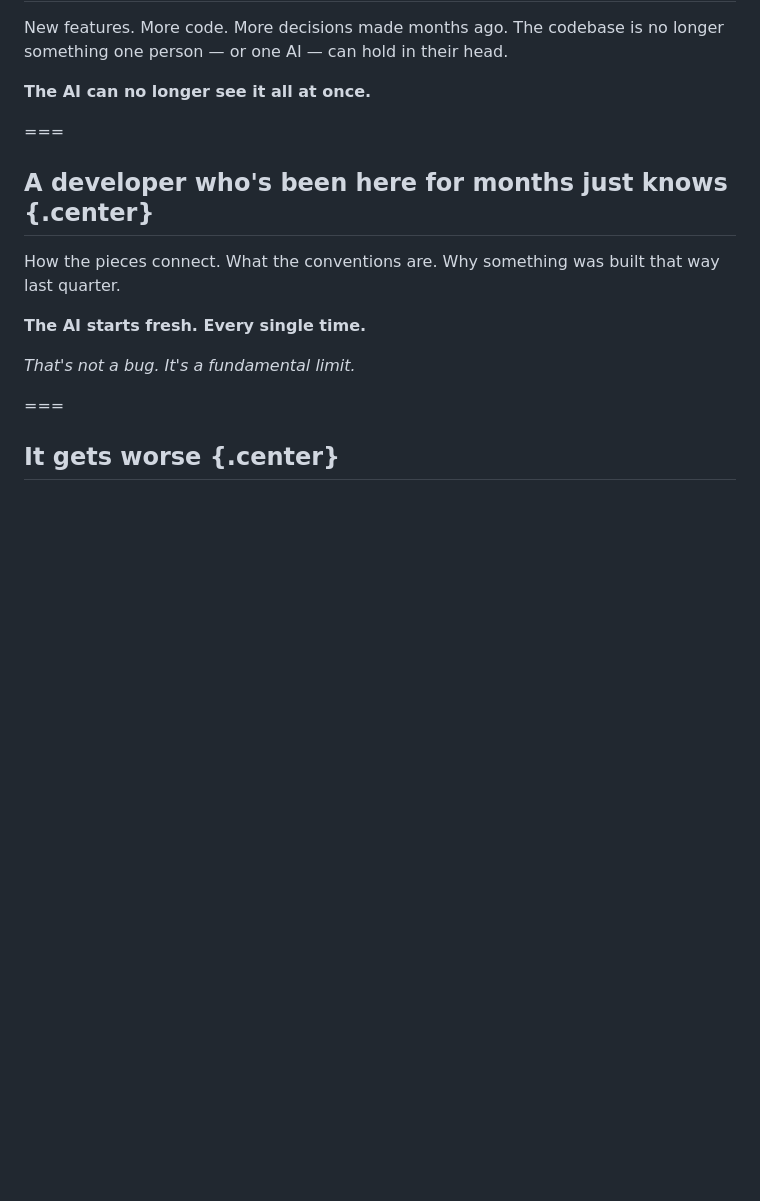
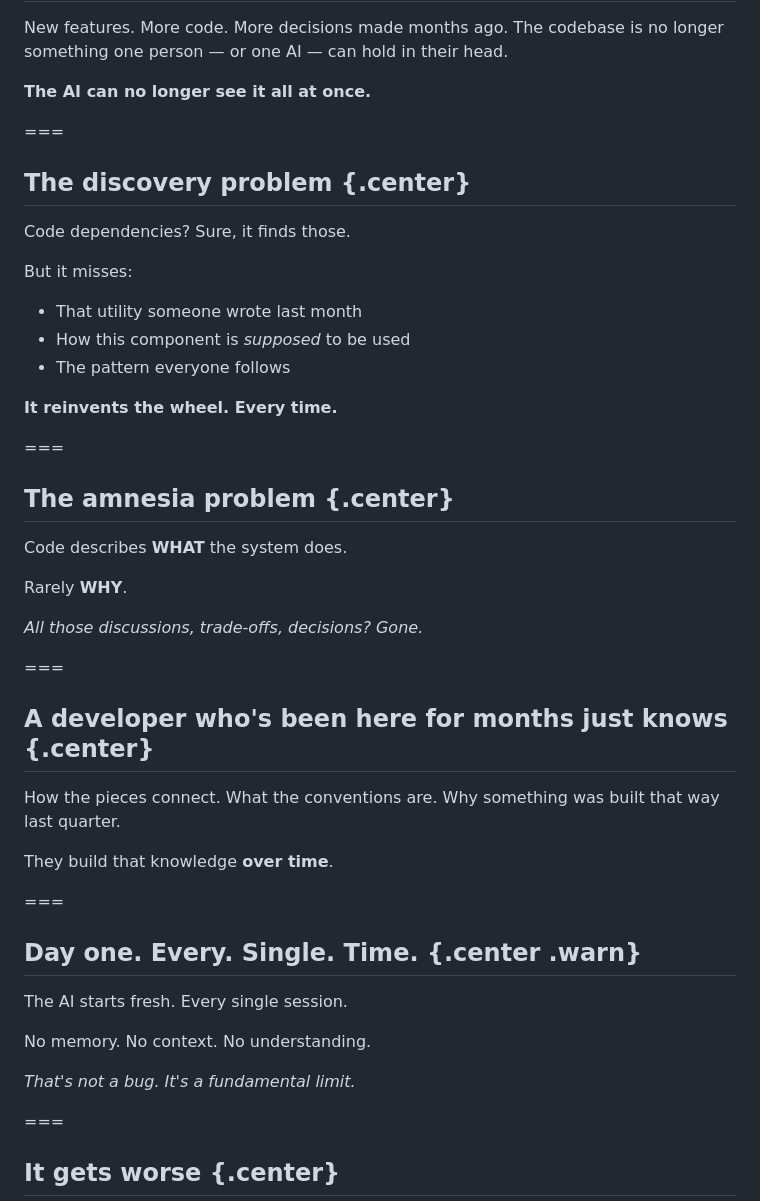
Before and after one commit to bofrese/dot.claude, a Markdown page: docs/presentation/dotclaude-slides.md, the part around one of its changes. GitHub-like rendering; blank space fills up the shorter version.

Commit message:
Updated presentation

```diff
--- a/docs/presentation/dotclaude-slides.md
+++ b/docs/presentation/dotclaude-slides.md
@@ -30,14 +30,47 @@ The codebase is no longer something one person — or one AI — can hold in the
 
 ===
 
+## The discovery problem {.center}
+
+Code dependencies? Sure, it finds those.
+
+But it misses:
+- That utility someone wrote last month
+- How this component is *supposed* to be used
+- The pattern everyone follows
+
+**It reinvents the wheel. Every time.**
+
+===
+
+## The amnesia problem {.center}
+
+Code describes **WHAT** the system does.
+
+Rarely **WHY**.
+
+*All those discussions, trade-offs, decisions?*
+*Gone.*
+
+===
+
 ## A developer who's been here for months just knows {.center}
 
 How the pieces connect. What the conventions are.
 Why something was built that way last quarter.
 
-**The AI starts fresh. Every single time.**
+They build that knowledge **over time**.
+
+===
+
+## Day one. Every. Single. Time. {.center .warn}
+
+The AI starts fresh. Every single session.
+
+No memory. No context. No understanding.
 
 *That's not a bug. It's a fundamental limit.*
+
 
 ===
 
```
Also changed, not shown: other parts of docs/presentation/dotclaude-slides.md (+30 -2 lines), README.md (+1 -1 lines).
